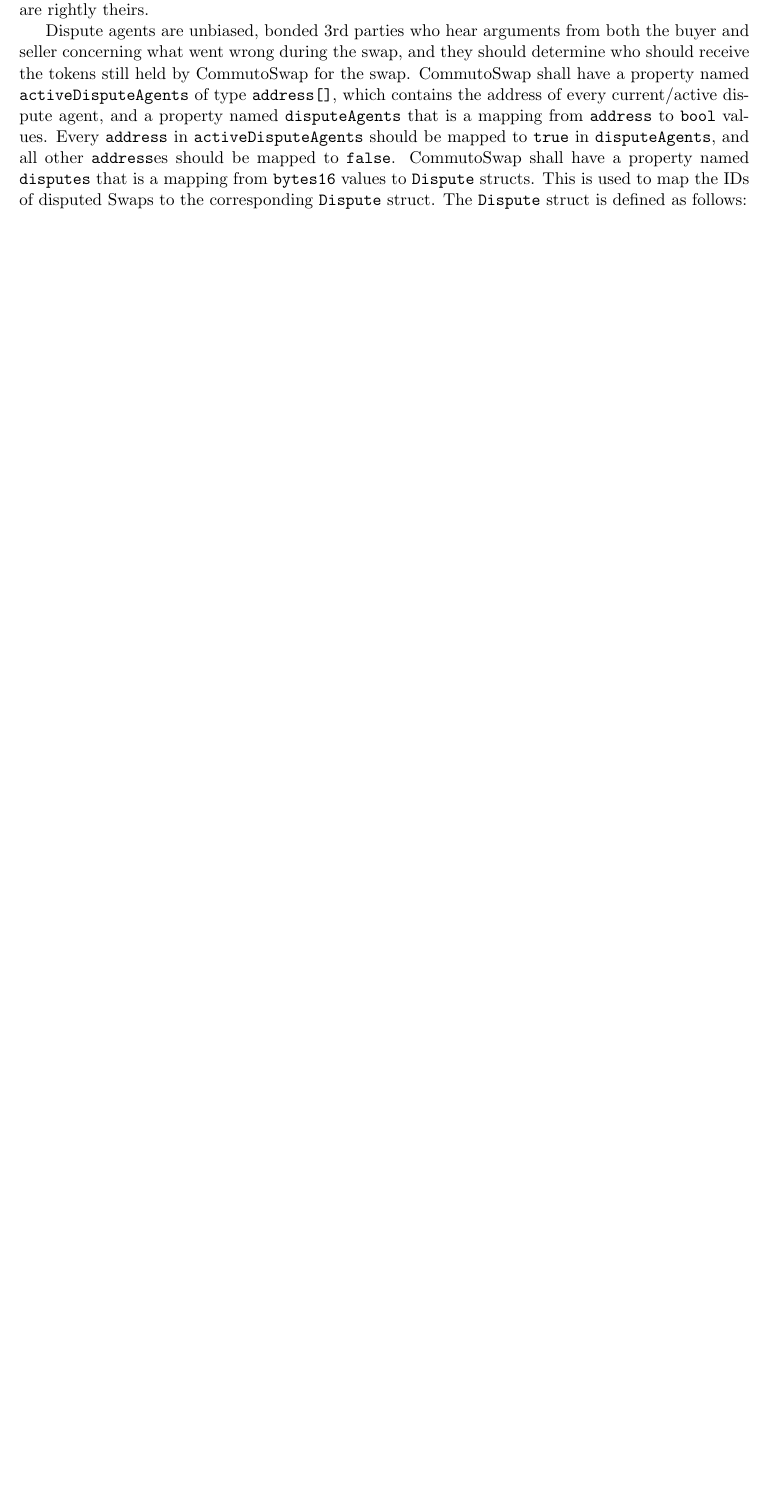
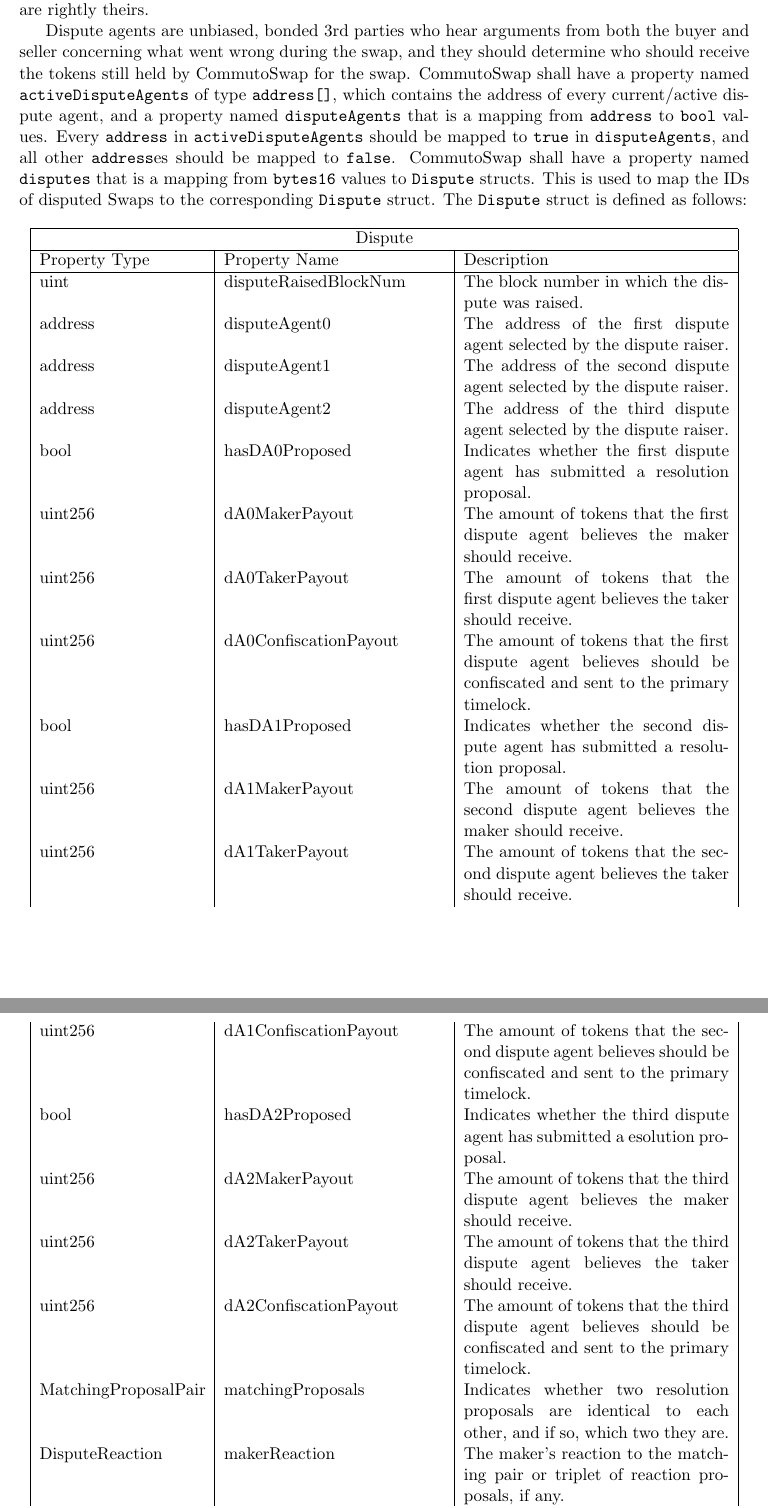
Before and after one commit to jimmyneutront/commuto-whitepaper, a LaTeX paper (commuto.tex): part of page 15 of 16 before the commit and two parts of pages 15 and 16 of 18 after it, the two joined at a grey line, cut so that both start at the same text, the shorter picture padded with empty space. Compiled offline with pdfLaTeX.

Commit message:
Add description of Dispute struct

```diff
--- a/commuto.tex
+++ b/commuto.tex
@@ -862,7 +862,46 @@
     CommutoSwap shall have a property named \verb|disputes| that is a mapping from \verb|bytes16|
     values to \verb|Dispute| structs.
     This is used to map the IDs of disputed Swaps to the corresponding \verb|Dispute| struct.
-    %TODO: include Dispute struct description here
     The \verb|Dispute| struct is defined as follows:
-    \begin{longtable}[p]{ |p{2.5cm}|p{4cm}|p{7cm}| }
-
+    \begin{longtable}[p]{ |p{3.75cm}|p{5cm}|p{6cm}| }
+        \hline
+        \multicolumn{3}{|c|}{Dispute} \\
+        \hline
+        Property Type & Property Name & Description \\
+        \hline
+        uint & disputeRaisedBlockNum & The block number in which the dispute was raised. \\
+        address & disputeAgent0 & The address of the first dispute agent selected by the dispute
+        raiser. \\
+        address & disputeAgent1 & The address of the second dispute agent selected by the dispute
+        raiser. \\
+        address & disputeAgent2 & The address of the third dispute agent selected by the dispute
+        raiser. \\
+        bool & hasDA0Proposed & Indicates whether the first dispute agent has submitted a resolution
+        proposal. \\
+        uint256 & dA0MakerPayout & The amount of tokens that the first dispute agent believes the
+        maker should receive. \\
+        uint256 & dA0TakerPayout  & The amount of tokens that the first dispute agent believes the
+        taker should receive. \\
+        uint256 & dA0ConfiscationPayout & The amount of tokens that the first dispute agent believes
+        should be confiscated and sent to the primary timelock.\\
+        bool & hasDA1Proposed & Indicates whether the second dispute agent has submitted a
+        resolution proposal. \\
+        uint256 & dA1MakerPayout & The amount of tokens that the second dispute agent believes the
+        maker should receive. \\
+        uint256 & dA1TakerPayout  & The amount of tokens that the second dispute agent believes the
+        taker should receive. \\
+        uint256 & dA1ConfiscationPayout & The amount of tokens that the second dispute agent
+        believes should be confiscated and sent to the primary timelock.\\
+        bool & hasDA2Proposed & Indicates whether the third dispute agent has submitted a esolution
+        proposal. \\
+        uint256 & dA2MakerPayout & The amount of tokens that the third dispute agent believes the
+        maker should receive. \\
+        uint256 & dA2TakerPayout  & The amount of tokens that the third dispute agent believes the
+        taker should receive. \\
+        uint256 & dA2ConfiscationPayout & The amount of tokens that the third dispute agent
+        believes should be confiscated and sent to the primary timelock.\\
+        MatchingProposalPair & matchingProposals & Indicates whether two resolution proposals are
+        identical to each other, and if so, which two they are. \\
+        DisputeReaction &  makerReaction & The maker's reaction to the matching pair or triplet of
+        reaction proposals, if any. \\
+        DisputeReaction & takerReaction & The taker's reaction to the matching pair or triplet of
@@ -869,0 +922,7 @@
+    enum MatchingProposalPair {
+        NO_MATCH,
+        ZERO_AND_ONE,
+        ZERO_AND_TWO,
+        ONE_AND_TWO
+    }
+    \end{verbatim}
```
Also changed, not shown: commuto.tex (30 more changed lines).
